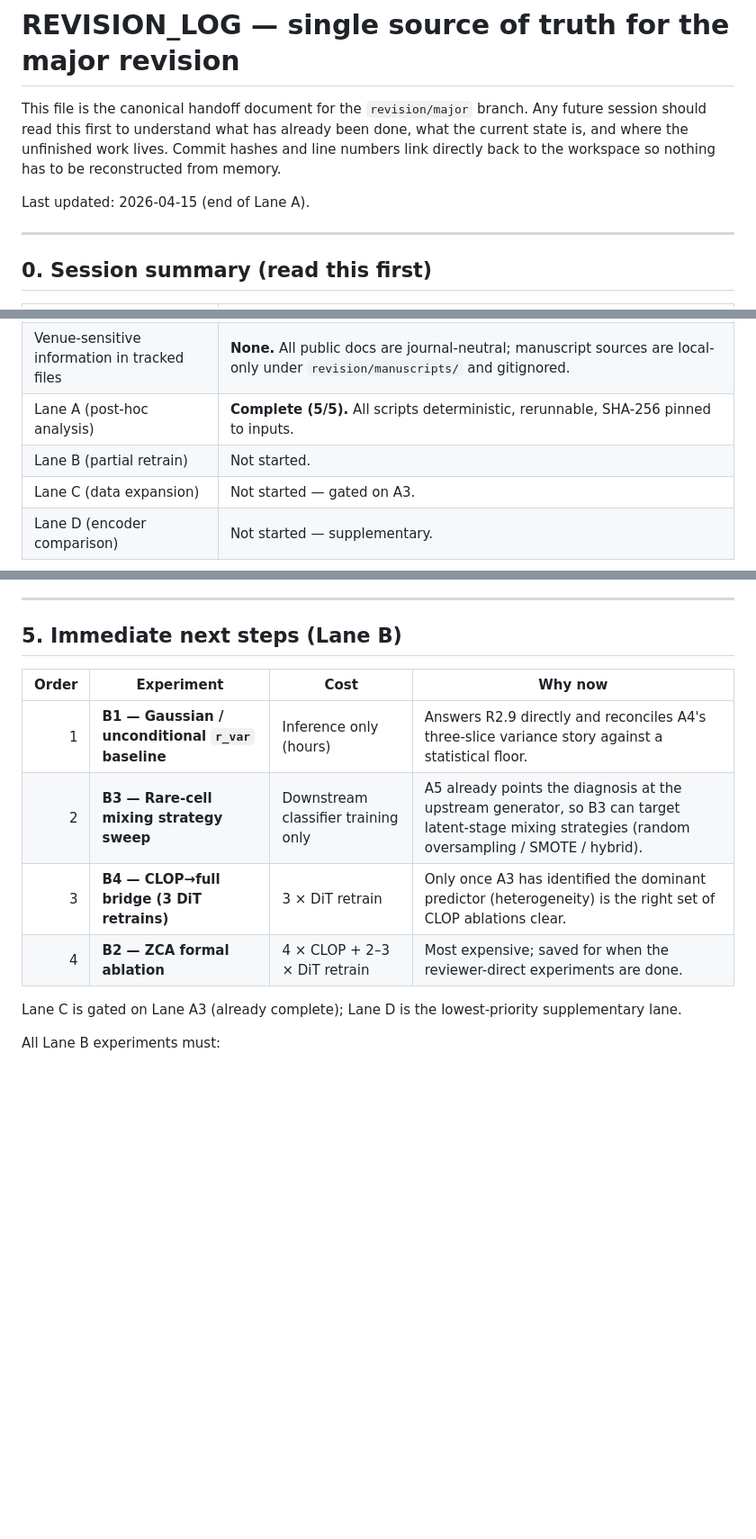
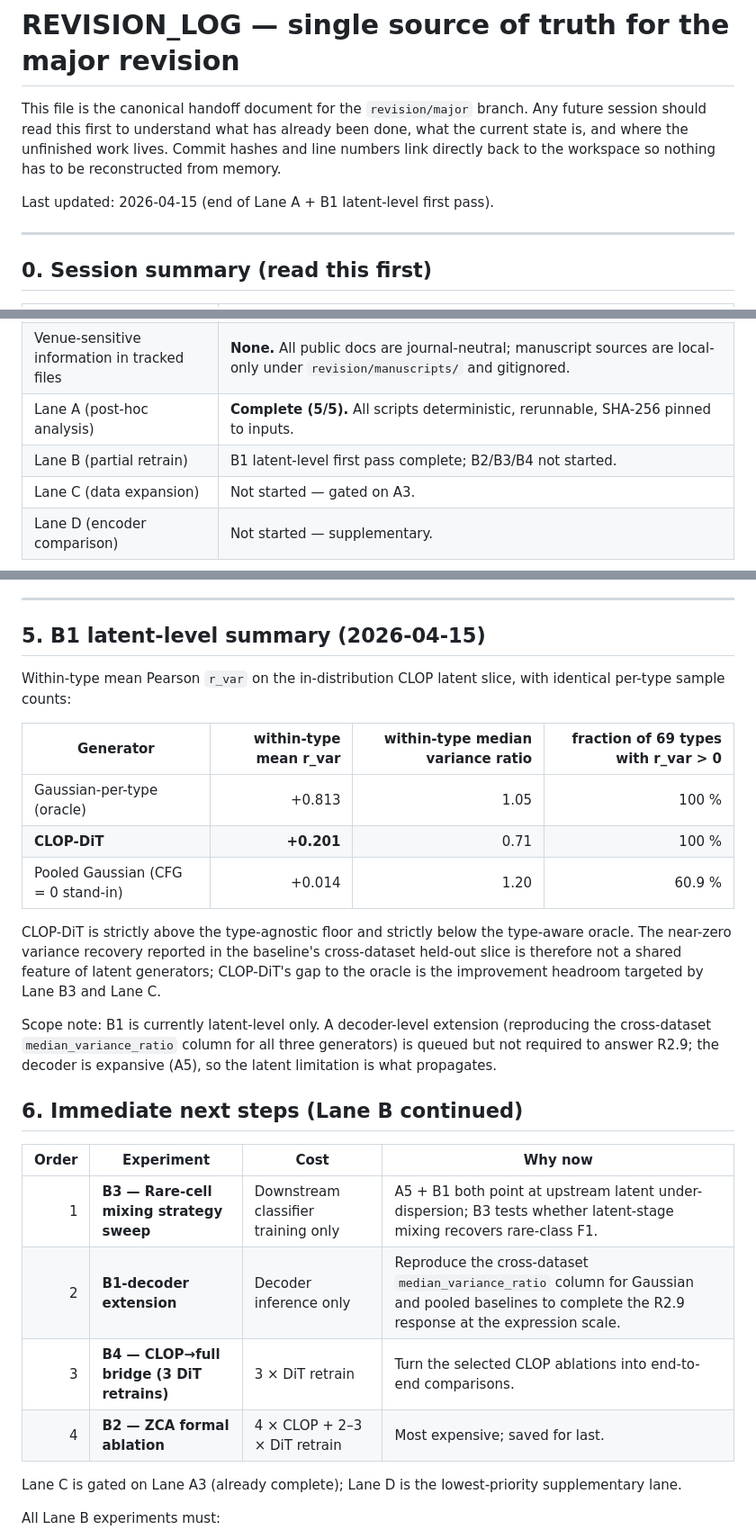
Before and after one commit to PeterPonyu/CLOP-DiT, a Markdown page: revision/REVISION_LOG.md, 3 parts joined by grey strips. Shown at 90% size. GitHub-like rendering; blank space fills up the shorter version.

Commit message:
revision: update REVISION_LOG with B1 latent-level results + next steps
Refreshes the master handoff document to reflect the completion of
B1's latent-level first pass (commit d0023f1):

- adds commits 14/15/16 to the chronological log
- adds a B1 summary table (Gaussian-per-type, CLOP-DiT, pooled
  Gaussian) with within-type r_var +0.813 / +0.201 / +0.014
- re-orders the Lane-B priority list: B3 ahead of B1-decoder-extension
  because A5 + B1 together already pinpoint latent under-dispersion
- notes the explicit scope boundary of the current B1 (latent-only)
  so the next session does not silently inherit a decoder-level claim
  that has not been run

Co-Authored-By: Claude Opus 4.6 (1M context) <noreply@anthropic.com>

```diff
--- a/revision/REVISION_LOG.md
+++ b/revision/REVISION_LOG.md
@@ -6,7 +6,7 @@ has already been done, what the current state is, and where the
 unfinished work lives. Commit hashes and line numbers link directly
 back to the workspace so nothing has to be reconstructed from memory.
 
-Last updated: 2026-04-15 (end of Lane A).
+Last updated: 2026-04-15 (end of Lane A + B1 latent-level first pass).
 
 ---
 
@@ -21,7 +21,7 @@ Last updated: 2026-04-15 (end of Lane A).
 | Zenodo DOI | To auto-issue from the tagged release |
 | Venue-sensitive information in tracked files | **None.** All public docs are journal-neutral; manuscript sources are local-only under `revision/manuscripts/` and gitignored. |
 | Lane A (post-hoc analysis) | **Complete (5/5).** All scripts deterministic, rerunnable, SHA-256 pinned to inputs. |
-| Lane B (partial retrain) | Not started. |
+| Lane B (partial retrain) | B1 latent-level first pass complete; B2/B3/B4 not started. |
 | Lane C (data expansion) | Not started — gated on A3. |
 | Lane D (encoder comparison) | Not started — supplementary. |
 
@@ -164,14 +164,37 @@ If the next session starts cold, the minimal orientation is:
 
 ---
 
-## 5. Immediate next steps (Lane B)
+## 5. B1 latent-level summary (2026-04-15)
+
+Within-type mean Pearson `r_var` on the in-distribution CLOP latent
+slice, with identical per-type sample counts:
+
+| Generator | within-type mean r_var | within-type median variance ratio | fraction of 69 types with r_var > 0 |
+|---|---:|---:|---:|
+| Gaussian-per-type (oracle) | +0.813 | 1.05 | 100 % |
+| **CLOP-DiT** | **+0.201** | 0.71 | 100 % |
+| Pooled Gaussian (CFG = 0 stand-in) | +0.014 | 1.20 | 60.9 % |
+
+CLOP-DiT is strictly above the type-agnostic floor and strictly below
+the type-aware oracle. The near-zero variance recovery reported in
+the baseline's cross-dataset held-out slice is therefore not a shared
+feature of latent generators; CLOP-DiT's gap to the oracle is the
+improvement headroom targeted by Lane B3 and Lane C.
+
+Scope note: B1 is currently latent-level only. A decoder-level
+extension (reproducing the cross-dataset `median_variance_ratio`
+column for all three generators) is queued but not required to
+answer R2.9; the decoder is expansive (A5), so the latent limitation
+is what propagates.
+
+## 6. Immediate next steps (Lane B continued)
 
 | Order | Experiment | Cost | Why now |
 |---:|---|---|---|
-| 1 | **B1 — Gaussian / unconditional `r_var` baseline** | Inference only (hours) | Answers R2.9 directly and reconciles A4's three-slice variance story against a statistical floor. |
-| 2 | **B3 — Rare-cell mixing strategy sweep** | Downstream classifier training only | A5 already points the diagnosis at the upstream generator, so B3 can target latent-stage mixing strategies (random oversampling / SMOTE / hybrid). |
-| 3 | **B4 — CLOP→full bridge (3 DiT retrains)** | 3 × DiT retrain | Only once A3 has identified the dominant predictor (heterogeneity) is the right set of CLOP ablations clear. |
-| 4 | **B2 — ZCA formal ablation** | 4 × CLOP + 2–3 × DiT retrain | Most expensive; saved for when the reviewer-direct experiments are done. |
+| 1 | **B3 — Rare-cell mixing strategy sweep** | Downstream classifier training only | A5 + B1 both point at upstream latent under-dispersion; B3 tests whether latent-stage mixing recovers rare-class F1. |
+| 2 | **B1-decoder extension** | Decoder inference only | Reproduce the cross-dataset `median_variance_ratio` column for Gaussian and pooled baselines to complete the R2.9 response at the expression scale. |
+| 3 | **B4 — CLOP→full bridge (3 DiT retrains)** | 3 × DiT retrain | Turn the selected CLOP ablations into end-to-end comparisons. |
+| 4 | **B2 — ZCA formal ablation** | 4 × CLOP + 2–3 × DiT retrain | Most expensive; saved for last. |
 
 Lane C is gated on Lane A3 (already complete); Lane D is the
 lowest-priority supplementary lane.
```
